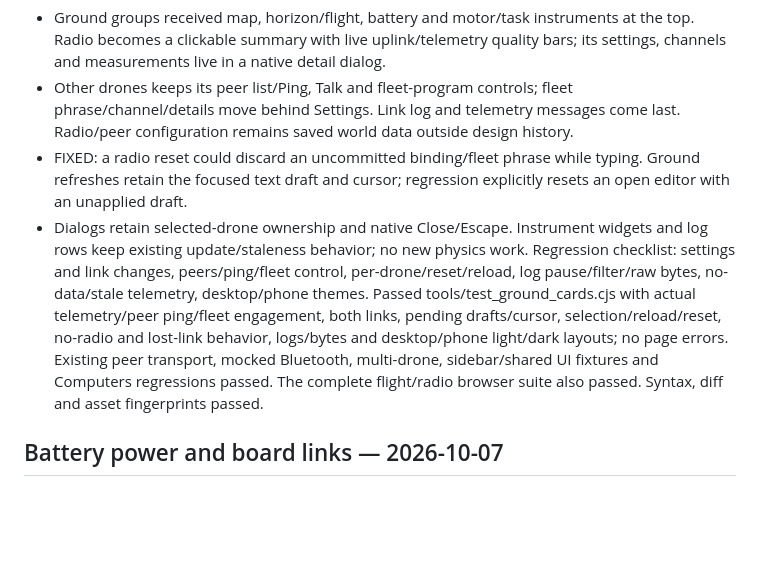
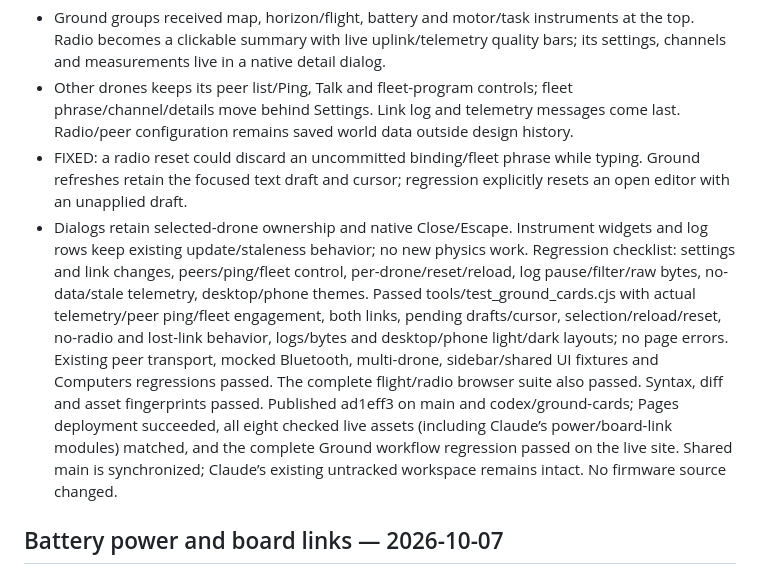
Before and after one commit to mrtksn/liftlab, a Markdown page: docs/TODO.md, the part around the change. Drawn GitHub-style; blank space fills up the shorter version.

Commit message:
Record live Ground workflow verification

```diff
--- a/docs/TODO.md
+++ b/docs/TODO.md
@@ -4,7 +4,7 @@
 - Ground groups received map, horizon/flight, battery and motor/task instruments at the top. Radio becomes a clickable summary with live uplink/telemetry quality bars; its settings, channels and measurements live in a native detail dialog.
 - Other drones keeps its peer list/Ping, Talk and fleet-program controls; fleet phrase/channel/details move behind Settings. Link log and telemetry messages come last. Radio/peer configuration remains saved world data outside design history.
 - FIXED: a radio reset could discard an uncommitted binding/fleet phrase while typing. Ground refreshes retain the focused text draft and cursor; regression explicitly resets an open editor with an unapplied draft.
-- Dialogs retain selected-drone ownership and native Close/Escape. Instrument widgets and log rows keep existing update/staleness behavior; no new physics work. Regression checklist: settings and link changes, peers/ping/fleet control, per-drone/reset/reload, log pause/filter/raw bytes, no-data/stale telemetry, desktop/phone themes. Passed tools/test_ground_cards.cjs with actual telemetry/peer ping/fleet engagement, both links, pending drafts/cursor, selection/reload/reset, no-radio and lost-link behavior, logs/bytes and desktop/phone light/dark layouts; no page errors. Existing peer transport, mocked Bluetooth, multi-drone, sidebar/shared UI fixtures and Computers regressions passed. The complete flight/radio browser suite also passed. Syntax, diff and asset fingerprints passed.
+- Dialogs retain selected-drone ownership and native Close/Escape. Instrument widgets and log rows keep existing update/staleness behavior; no new physics work. Regression checklist: settings and link changes, peers/ping/fleet control, per-drone/reset/reload, log pause/filter/raw bytes, no-data/stale telemetry, desktop/phone themes. Passed tools/test_ground_cards.cjs with actual telemetry/peer ping/fleet engagement, both links, pending drafts/cursor, selection/reload/reset, no-radio and lost-link behavior, logs/bytes and desktop/phone light/dark layouts; no page errors. Existing peer transport, mocked Bluetooth, multi-drone, sidebar/shared UI fixtures and Computers regressions passed. The complete flight/radio browser suite also passed. Syntax, diff and asset fingerprints passed. Published ad1eff3 on main and codex/ground-cards; Pages deployment succeeded, all eight checked live assets (including Claude’s power/board-link modules) matched, and the complete Ground workflow regression passed on the live site. Shared main is synchronized; Claude’s existing untracked workspace remains intact. No firmware source changed.
 
 ## Battery power and board links — 2026-10-07
 - Integrated Claude’s completed battery-wiring work: Computers shows battery connection and board-link cards, wiring details, and Add a part includes Battery. No connected onboard battery leaves boards and motors unpowered; the saved connection survives undo, files and reload.
```
